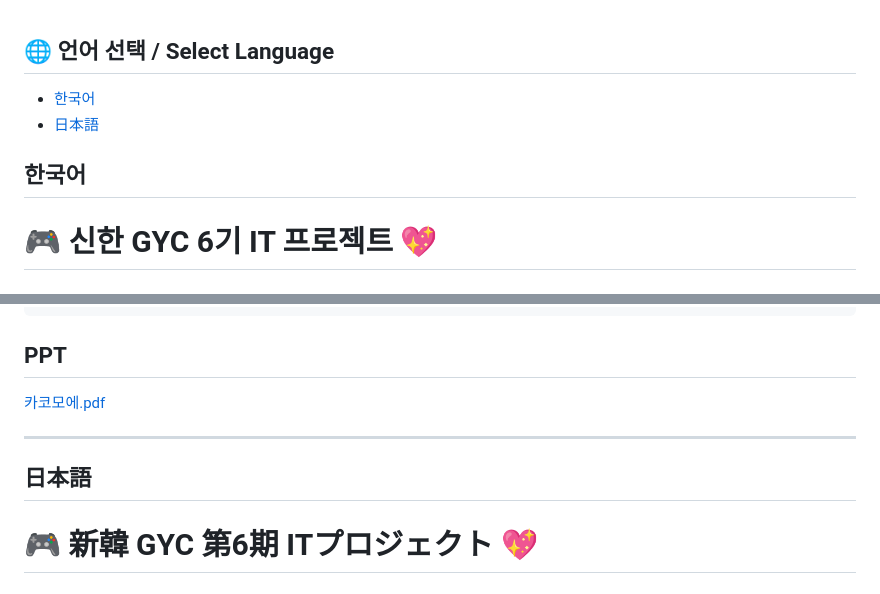
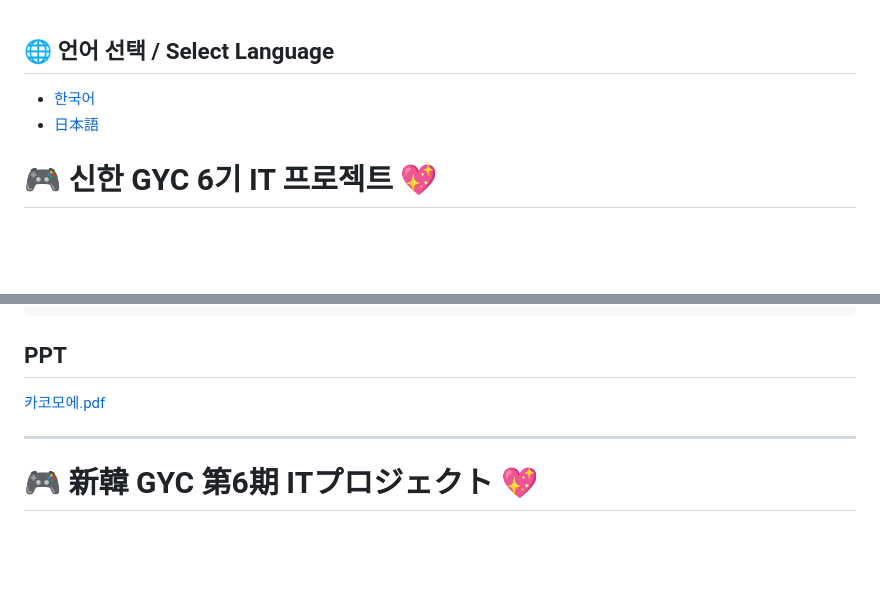
Before and after one commit to ShinhanGYC/KakoMoe, a Markdown page: README.md, 2 parts joined by grey strips. Drawn GitHub-style; blank space fills up the shorter version.

```diff
--- a/README.md
+++ b/README.md
@@ -4,5 +4,4 @@
 
-## 한국어
 # 🎮  신한 GYC 6기 IT 프로젝트 💖
 
 
@@ -148,7 +147,6 @@ src/
 
 <hr style="border: 3px solid #000;">
 
-## 日本語
 # 🎮  新韓 GYC 第6期 ITプロジェクト 💖
 
 ## 📅 プロジェクト期間
```
Also changed, not shown: other parts of README.md (+2 -2 lines).
